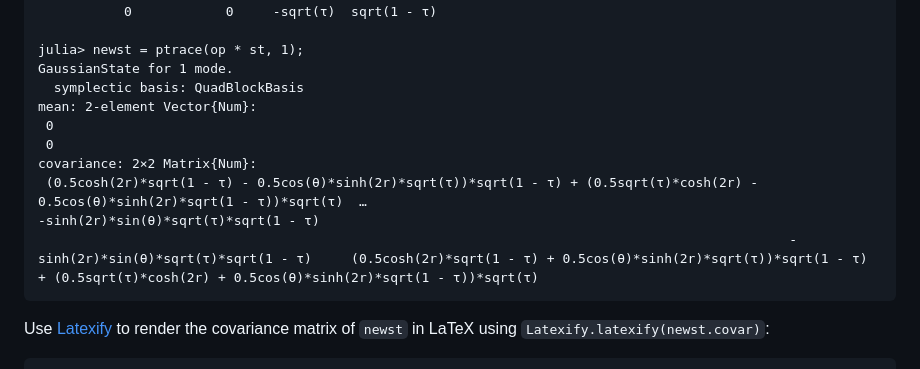
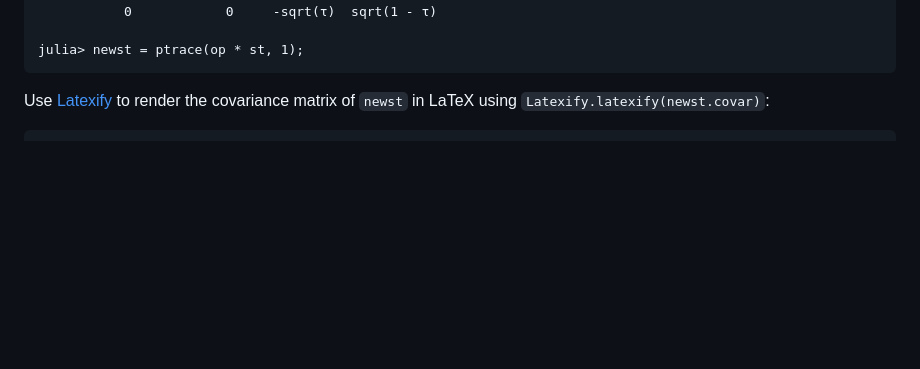
Before and after one commit to apkille/Gabs.jl, a Markdown page: docs/src/tutorials.md, the part around the change. Drawn GitHub-style; blank space fills up the shorter version.

Commit message:
don't show output of newst.covar in doctest, we are already doing it afterwards

````diff
--- a/docs/src/tutorials.md
+++ b/docs/src/tutorials.md
@@ -158,14 +158,6 @@ symplectic: 4×4 Matrix{Num}:
            0            0     -sqrt(τ)  sqrt(1 - τ)
 
 julia> newst = ptrace(op * st, 1);
-GaussianState for 1 mode.
-  symplectic basis: QuadBlockBasis
-mean: 2-element Vector{Num}:
- 0
- 0
-covariance: 2×2 Matrix{Num}:
- (0.5cosh(2r)*sqrt(1 - τ) - 0.5cos(θ)*sinh(2r)*sqrt(τ))*sqrt(1 - τ) + (0.5sqrt(τ)*cosh(2r) - 0.5cos(θ)*sinh(2r)*sqrt(1 - τ))*sqrt(τ)  …                                                                                                 -sinh(2r)*sin(θ)*sqrt(τ)*sqrt(1 - τ)
-                                                                                                -sinh(2r)*sin(θ)*sqrt(τ)*sqrt(1 - τ)     (0.5cosh(2r)*sqrt(1 - τ) + 0.5cos(θ)*sinh(2r)*sqrt(τ))*sqrt(1 - τ) + (0.5sqrt(τ)*cosh(2r) + 0.5cos(θ)*sinh(2r)*sqrt(1 - τ))*sqrt(τ)
 ```
 
 Use [Latexify](https://github.com/korsbo/Latexify.jl) to render the covariance matrix of `newst` in LaTeX using `Latexify.latexify(newst.covar)`:
````
